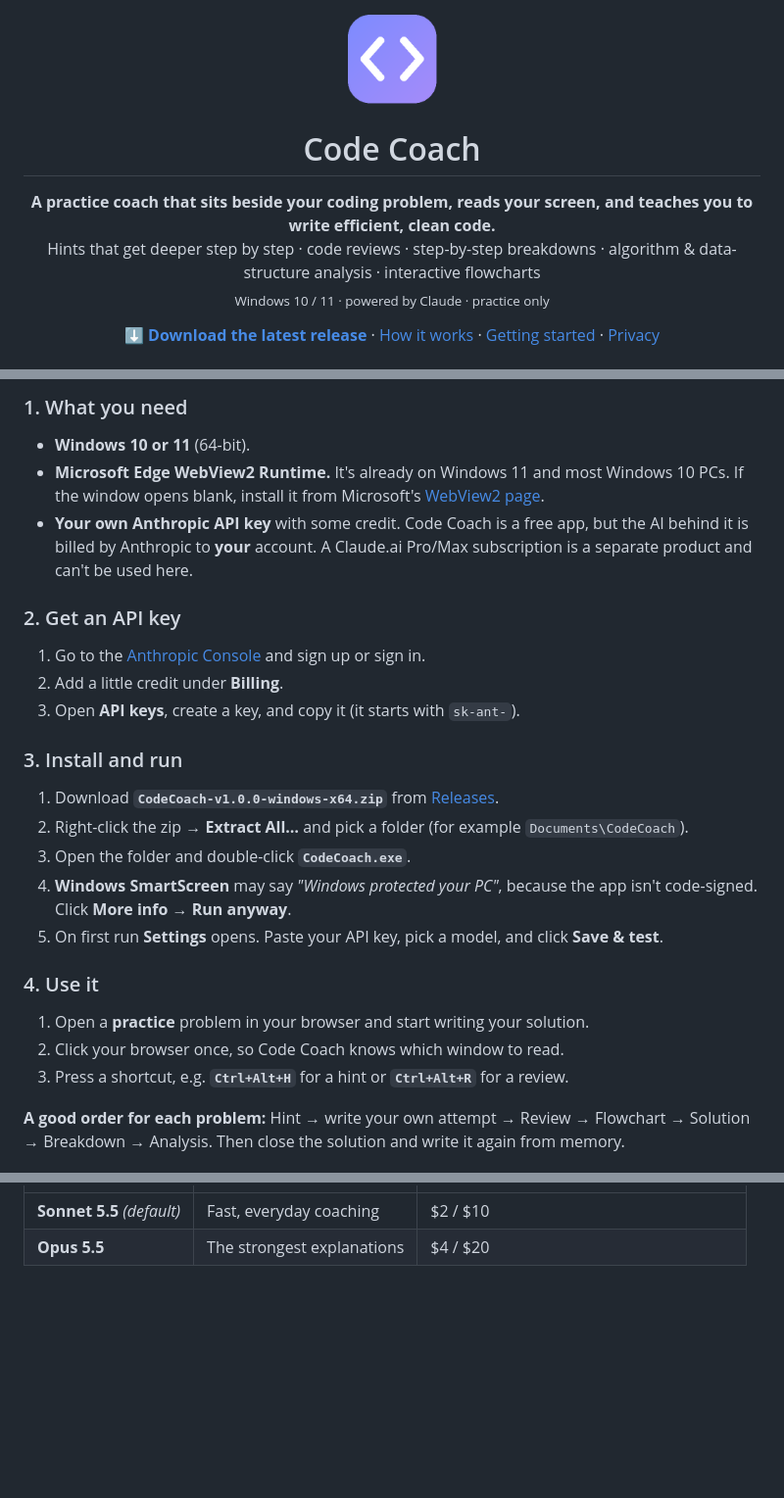
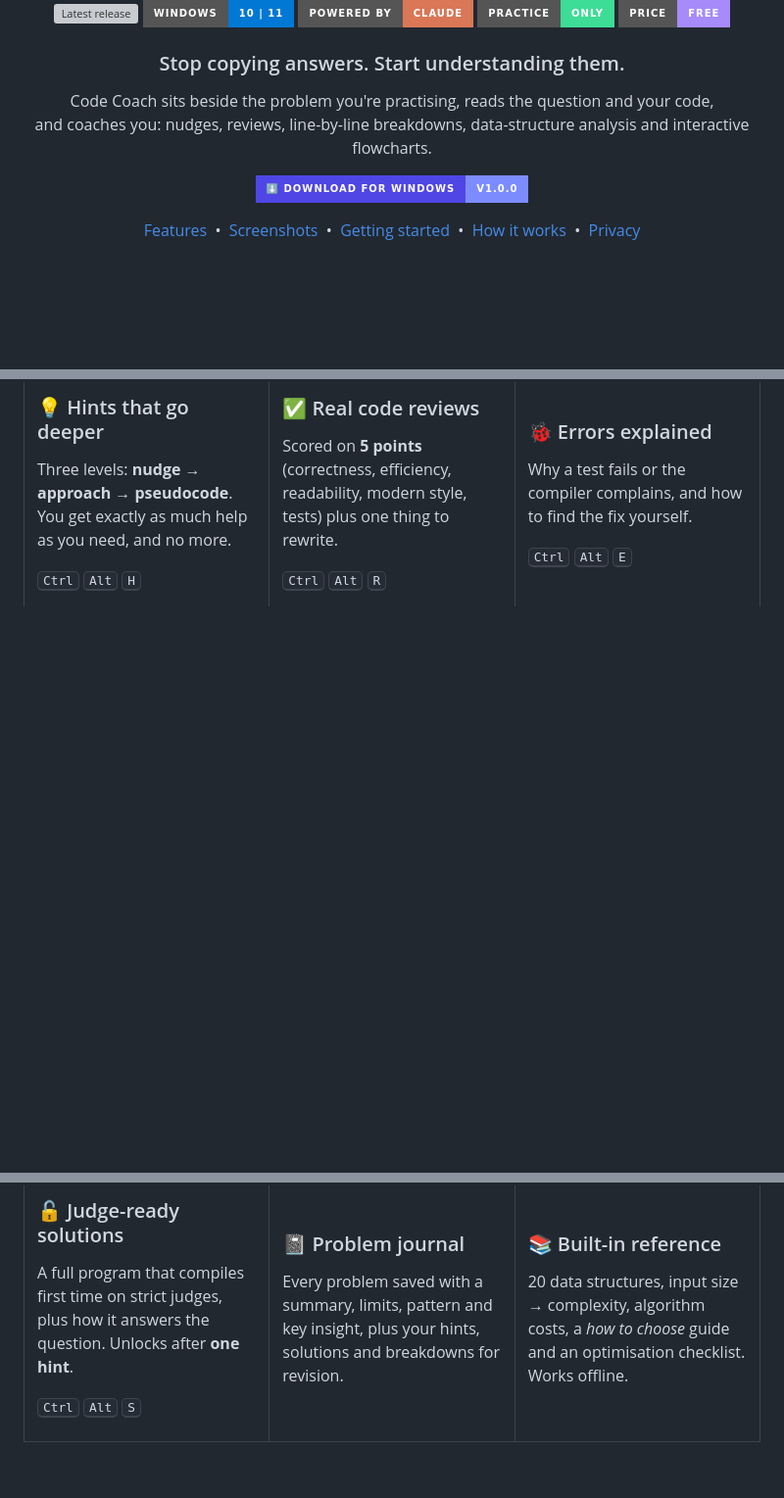
Before and after one commit to besrabhagyashree/code-coach, a Markdown page: README.md, 3 parts joined by grey strips. Shown at 98% size. GitHub-like rendering; pictures changed too: docs/assets/banner-light.png (added); badges without logos; blank space fills up the shorter version; grey boxes are pictures that could not be loaded.

```diff
--- a/README.md
+++ b/README.md
@@ -1,19 +6,29 @@
 <p align="center">
-  <img src="docs/icon.png" width="96" alt="Code Coach icon">
+  <a href="https://github.com/besrabhagyashree/code-coach/releases/latest"><img alt="Latest release" src="https://img.shields.io/github/v/release/besrabhagyashree/code-coach?style=for-the-badge&color=7c8cff&label=release"></a>
+  <img alt="Windows 10 and 11" src="https://img.shields.io/badge/Windows-10%20%7C%2011-0078D4?style=for-the-badge&logo=windows&logoColor=white">
+  <img alt="Powered by Claude" src="https://img.shields.io/badge/powered%20by-Claude-D97757?style=for-the-badge">
+  <img alt="Practice only" src="https://img.shields.io/badge/practice-only-3ddc97?style=for-the-badge">
+  <img alt="Free to use" src="https://img.shields.io/badge/price-free-a78bfa?style=for-the-badge">
 </p>
 
-<h1 align="center">Code Coach</h1>
+<h3 align="center">
+  Stop copying answers. Start understanding them.
+</h3>
 
 <p align="center">
-  <b>A practice coach that sits beside your coding problem, reads your screen, and teaches you to write efficient, clean code.</b><br>
-  Hints that get deeper step by step · code reviews · step-by-step breakdowns · algorithm & data-structure analysis · interactive flowcharts<br>
-  <sub>Windows 10 / 11 · powered by Claude · practice only</sub>
+  Code Coach sits beside the problem you're practising, reads the question and your code,<br>
+  and coaches you: nudges, reviews, line-by-line breakdowns, data-structure analysis and interactive flowcharts.
 </p>
 
 <p align="center">
-  <a href="../../releases/latest"><b>⬇ Download the latest release</b></a> ·
-  <a href="docs/HOW-IT-WORKS.md">How it works</a> ·
-  <a href="#getting-started">Getting started</a> ·
+  <a href="https://github.com/besrabhagyashree/code-coach/releases/latest"><img alt="Download for Windows" src="https://img.shields.io/badge/%E2%AC%87%EF%B8%8F%20%20Download%20for%20Windows-v1.0.0-7c8cff?style=for-the-badge&labelColor=4f46e5"></a>
+</p>
+
+<p align="center">
+  <a href="#-features">Features</a> &nbsp;•&nbsp;
+  <a href="#-see-it-in-action">Screenshots</a> &nbsp;•&nbsp;
+  <a href="#-getting-started">Getting started</a> &nbsp;•&nbsp;
+  <a href="docs/HOW-IT-WORKS.md">How it works</a> &nbsp;•&nbsp;
   <a href="PRIVACY.md">Privacy</a>
 </p>
 
@@ -65,29 +65,14 @@ get around it.
 
-### 1. What you need
-- **Windows 10 or 11** (64-bit).
-- **Microsoft Edge WebView2 Runtime.** It's already on Windows 11 and most Windows 10 PCs. If the window opens
-  blank, install it from Microsoft's [WebView2 page](https://developer.microsoft.com/microsoft-edge/webview2/).
-- **Your own Anthropic API key** with some credit. Code Coach is a free app, but the AI behind it is billed by
-  Anthropic to **your** account. A Claude.ai Pro/Max subscription is a separate product and can't be used here.
+### 💡 Hints that go deeper
+Three levels: **nudge → approach → pseudocode**. You get exactly as much help as you need, and no more.
 
-### 2. Get an API key
-1. Go to the [Anthropic Console](https://console.anthropic.com/) and sign up or sign in.
-2. Add a little credit under **Billing**.
-3. Open **API keys**, create a key, and copy it (it starts with `sk-ant-`).
+<kbd>Ctrl</kbd> <kbd>Alt</kbd> <kbd>H</kbd>
 
-### 3. Install and run
-1. Download **`CodeCoach-v1.0.0-windows-x64.zip`** from [Releases](../../releases/latest).
-2. Right-click the zip → **Extract All…** and pick a folder (for example `Documents\CodeCoach`).
-3. Open the folder and double-click **`CodeCoach.exe`**.
-4. **Windows SmartScreen** may say *"Windows protected your PC"*, because the app isn't code-signed. Click
-   **More info → Run anyway**.
-5. On first run **Settings** opens. Paste your API key, pick a model, and click **Save & test**.
+</td>
+<td width="33%" valign="top">
 
-### 4. Use it
-1. Open a **practice** problem in your browser and start writing your solution.
-2. Click your browser once, so Code Coach knows which window to read.
-3. Press a shortcut, e.g. **`Ctrl+Alt+H`** for a hint or **`Ctrl+Alt+R`** for a review.
+### ✅ Real code reviews
+Scored on **5 points** (correctness, efficiency, readability, modern style, tests) plus one thing to rewrite.
 
-**A good order for each problem:** Hint → write your own attempt → Review → Flowchart → Solution → Breakdown →
-Analysis. Then close the solution and write it again from memory.
+<kbd>Ctrl</kbd> <kbd>Alt</kbd> <kbd>R</kbd>
 
@@ -98,0 +115,29 @@ You choose the model in **Settings (⚙)**:
+</td>
+</tr>
+<tr>
+<td valign="top">
+
+### 🔓 Judge-ready solutions
+A full program that compiles first time on strict judges, plus how it answers the question. Unlocks after
+**one hint**.
+
+<kbd>Ctrl</kbd> <kbd>Alt</kbd> <kbd>S</kbd>
+
+</td>
+<td valign="top">
+
+### 📓 Problem journal
+Every problem saved with a summary, limits, pattern and key insight, plus your hints, solutions and
+breakdowns for revision.
+
+</td>
+<td valign="top">
+
+### 📚 Built-in reference
+20 data structures, input size → complexity, algorithm costs, a *how to choose* guide and an
+optimisation checklist. Works offline.
+
+</td>
+</tr>
+</table>
+
```
Also changed, not shown: other parts of README.md (+210 -63 lines), docs/assets/banner-dark.png (added), 1 other file.
